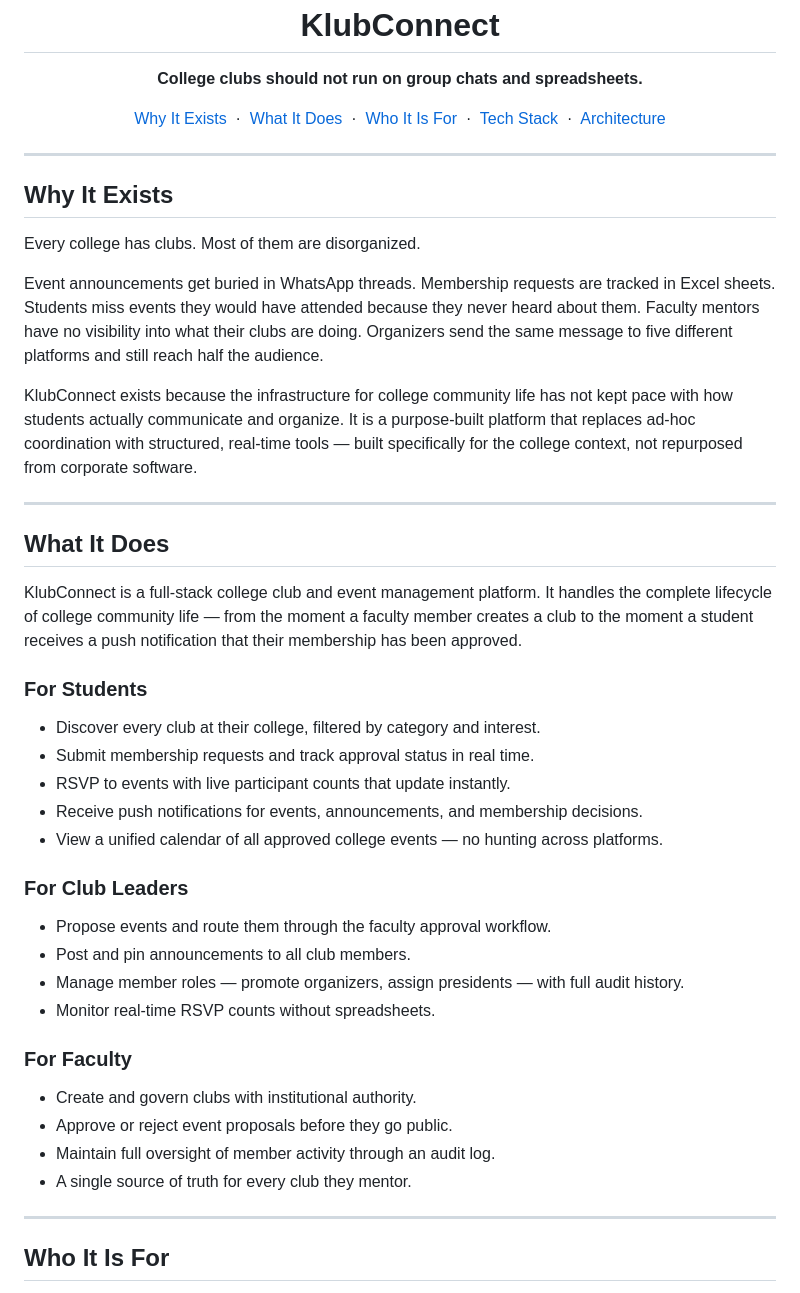
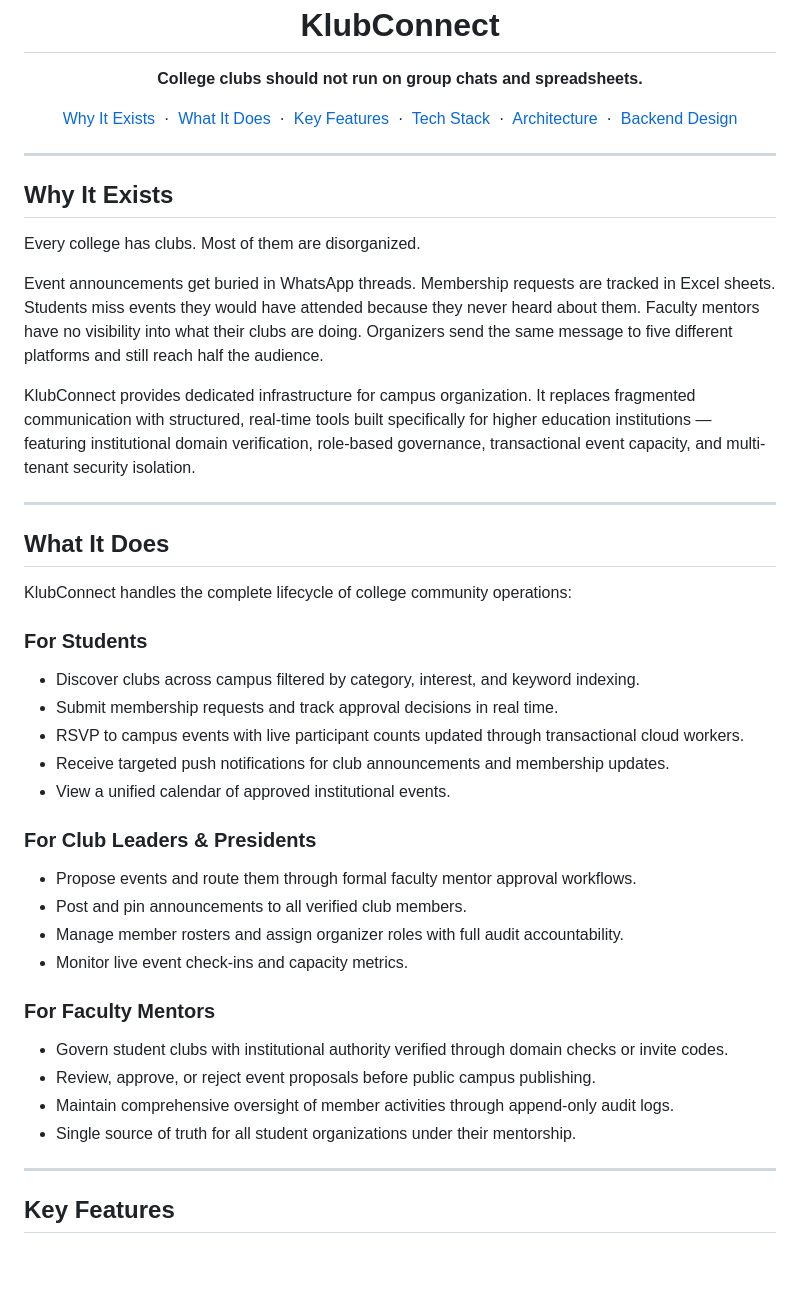
Before and after one commit to vkshdev/klubconnect, a Markdown page: README.md, the part around one of its changes. Drawn GitHub-style; blank space fills up the shorter version.

```diff
--- a/README.md
+++ b/README.md
@@ -11,9 +11,10 @@
 <p align="center">
   <a href="#why-it-exists">Why It Exists</a> &nbsp;·&nbsp;
   <a href="#what-it-does">What It Does</a> &nbsp;·&nbsp;
-  <a href="#who-it-is-for">Who It Is For</a> &nbsp;·&nbsp;
+  <a href="#key-features">Key Features</a> &nbsp;·&nbsp;
   <a href="#tech-stack">Tech Stack</a> &nbsp;·&nbsp;
-  <a href="ARCHITECTURE.md">Architecture</a>
+  <a href="ARCHITECTURE.md">Architecture</a> &nbsp;·&nbsp;
+  <a href="BACKEND_DESIGN.md">Backend Design</a>
 </p>
 
 ---
@@ -24,37 +25,34 @@ Every college has clubs. Most of them are disorganized.
 
 Event announcements get buried in WhatsApp threads. Membership requests are tracked in Excel sheets. Students miss events they would have attended because they never heard about them. Faculty mentors have no visibility into what their clubs are doing. Organizers send the same message to five different platforms and still reach half the audience.
 
-KlubConnect exists because the infrastructure for college community life has not kept pace with how students actually communicate and organize. It is a purpose-built platform that replaces ad-hoc coordination with structured, real-time tools — built specifically for the college context, not repurposed from corporate software.
+KlubConnect provides dedicated infrastructure for campus organization. It replaces fragmented communication with structured, real-time tools built specifically for higher education institutions — featuring institutional domain verification, role-based governance, transactional event capacity, and multi-tenant security isolation.
 
 ---
 
 ## What It Does
 
-KlubConnect is a full-stack college club and event management platform. It handles the complete lifecycle of college community life — from the moment a faculty member creates a club to the moment a student receives a push notification that their membership has been approved.
+KlubConnect handles the complete lifecycle of college community operations:
 
 ### For Students
+- Discover clubs across campus filtered by category, interest, and keyword indexing.
+- Submit membership requests and track approval decisions in real time.
+- RSVP to campus events with live participant counts updated through transactional cloud workers.
+- Receive targeted push notifications for club announcements and membership updates.
+- View a unified calendar of approved institutional events.
 
-- Discover every club at their college, filtered by category and interest.
-- Submit membership requests and track approval status in real time.
-- RSVP to events with live participant counts that update instantly.
-- Receive push notifications for events, announcements, and membership decisions.
-- View a unified calendar of all approved college events — no hunting across platforms.
+### For Club Leaders & Presidents
+- Propose events and route them through formal faculty mentor approval workflows.
+- Post and pin announcements to all verified club members.
+- Manage member rosters and assign organizer roles with full audit accountability.
+- Monitor live event check-ins and capacity metrics.
 
-### For Club Leaders
-
-- Propose events and route them through the faculty approval workflow.
-- Post and pin announcements to all club members.
-- Manage member roles — promote organizers, assign presidents — with full audit history.
-- Monitor real-time RSVP counts without spreadsheets.
-
-### For Faculty
-
-- Create and govern clubs with institutional authority.
-- Approve or reject event proposals before they go public.
-- Maintain full oversight of member activity through an audit log.
-- A single source of truth for every club they mentor.
+### For Faculty Mentors
+- Govern student clubs with institutional authority verified through domain checks or invite codes.
+- Review, approve, or reject event proposals before public campus publishing.
+- Maintain comprehensive oversight of member activities through append-only audit logs.
+- Single source of truth for all student organizations under their mentorship.
 
 ---
 
-## Who It Is For
+## Key Features
 
```
Also changed, not shown: other parts of README.md (+23 -53 lines).
